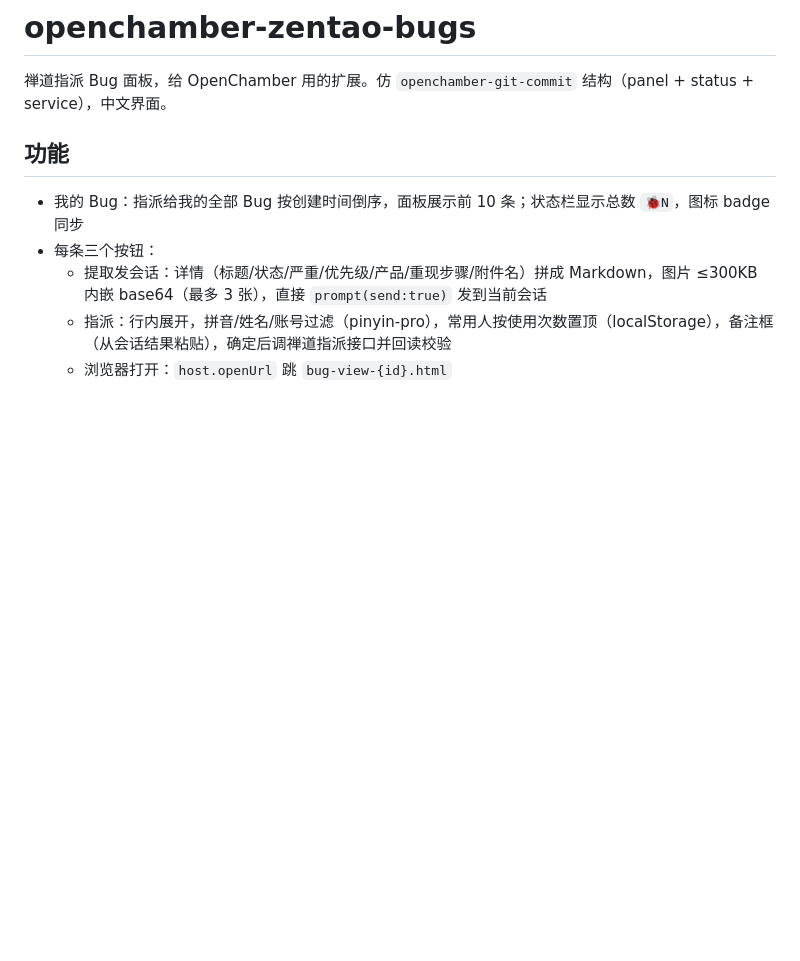
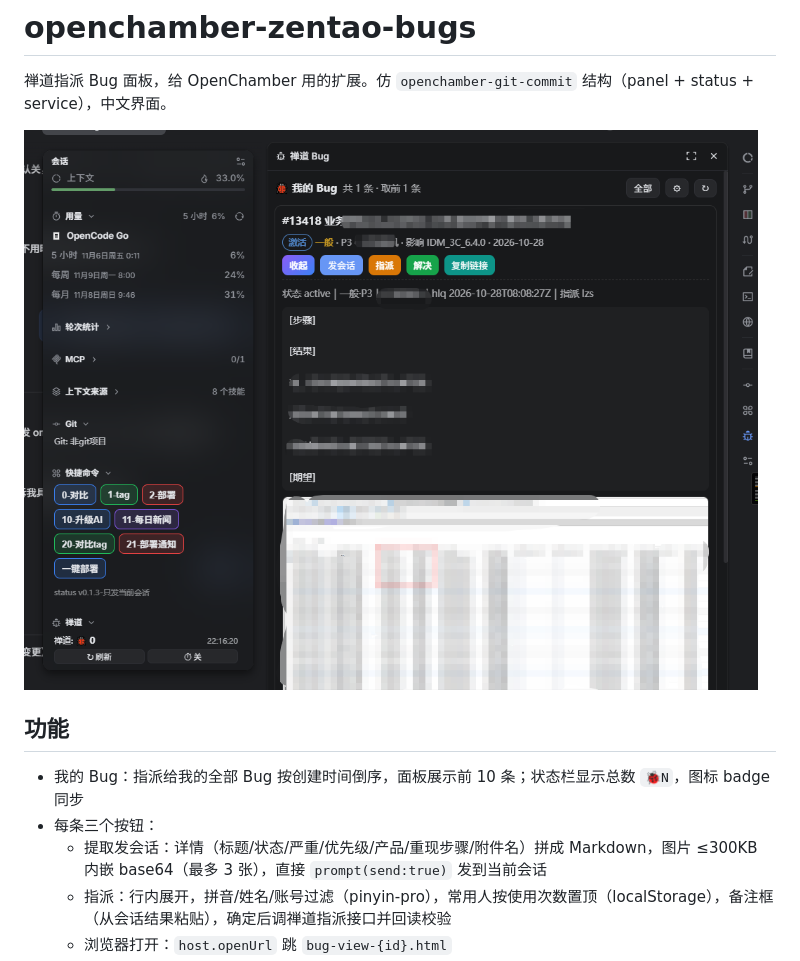
Before and after one commit to xcvsfsd/openchamber-zentao-bugs, a Markdown page: README.md, the part around the change. GitHub-like rendering; pictures changed too: screenshot.png (added); blank space fills up the shorter version.

Commit message:
README加应用截图

```diff
--- a/README.md
+++ b/README.md
@@ -1,6 +1,8 @@
 # openchamber-zentao-bugs
 
 禅道指派 Bug 面板，给 OpenChamber 用的扩展。仿 `openchamber-git-commit` 结构（panel + status + service），中文界面。
+
+![面板示意](screenshot.png)
 
 ## 功能
 
```
